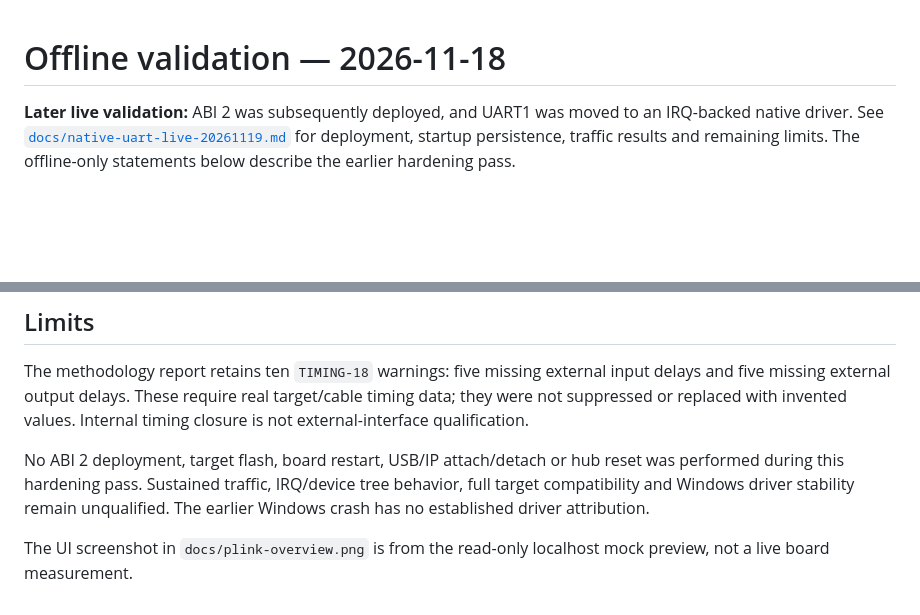
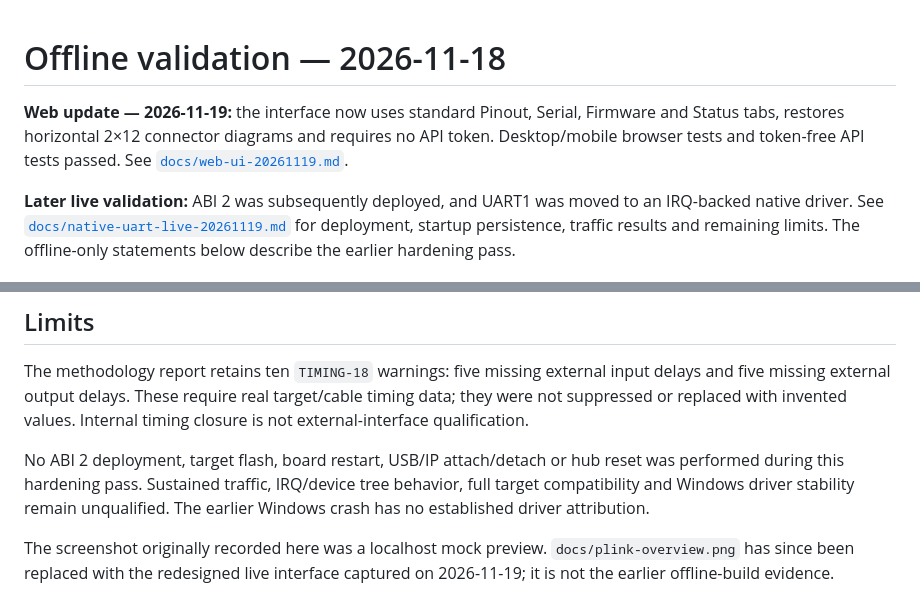
Before and after one commit to P34SANT/t9plus_debugger, a Markdown page: TEST_RESULTS.md, 2 parts joined by grey strips. Rendered like a GitHub page; blank space fills up the shorter version.

```diff
--- a/TEST_RESULTS.md
+++ b/TEST_RESULTS.md
@@ -1,4 +1,9 @@
 # Offline validation — 2026-11-18
+
+**Web update — 2026-11-19:** the interface now uses standard Pinout, Serial,
+Firmware and Status tabs, restores horizontal 2×12 connector diagrams and
+requires no API token. Desktop/mobile browser tests and token-free API tests
+passed. See [`docs/web-ui-20261119.md`](docs/web-ui-20261119.md).
 
 **Later live validation:** ABI 2 was subsequently deployed, and UART1 was moved
 to an IRQ-backed native driver. See
@@ -54,5 +59,6 @@ reset was performed during this hardening pass. Sustained traffic, IRQ/device
 tree behavior, full target compatibility and Windows driver stability remain
 unqualified. The earlier Windows crash has no established driver attribution.
 
-The UI screenshot in `docs/plink-overview.png` is from the read-only localhost
-mock preview, not a live board measurement.
+The screenshot originally recorded here was a localhost mock preview.
+`docs/plink-overview.png` has since been replaced with the redesigned live
+interface captured on 2026-11-19; it is not the earlier offline-build evidence.
```
Also changed, not shown: HARDENING.md (+6 -6 lines), README.md (+15 -10 lines), docs/web-ui-20261119.md (added, +64 -0 lines), docs/plink-overview.png, 11 other files.
